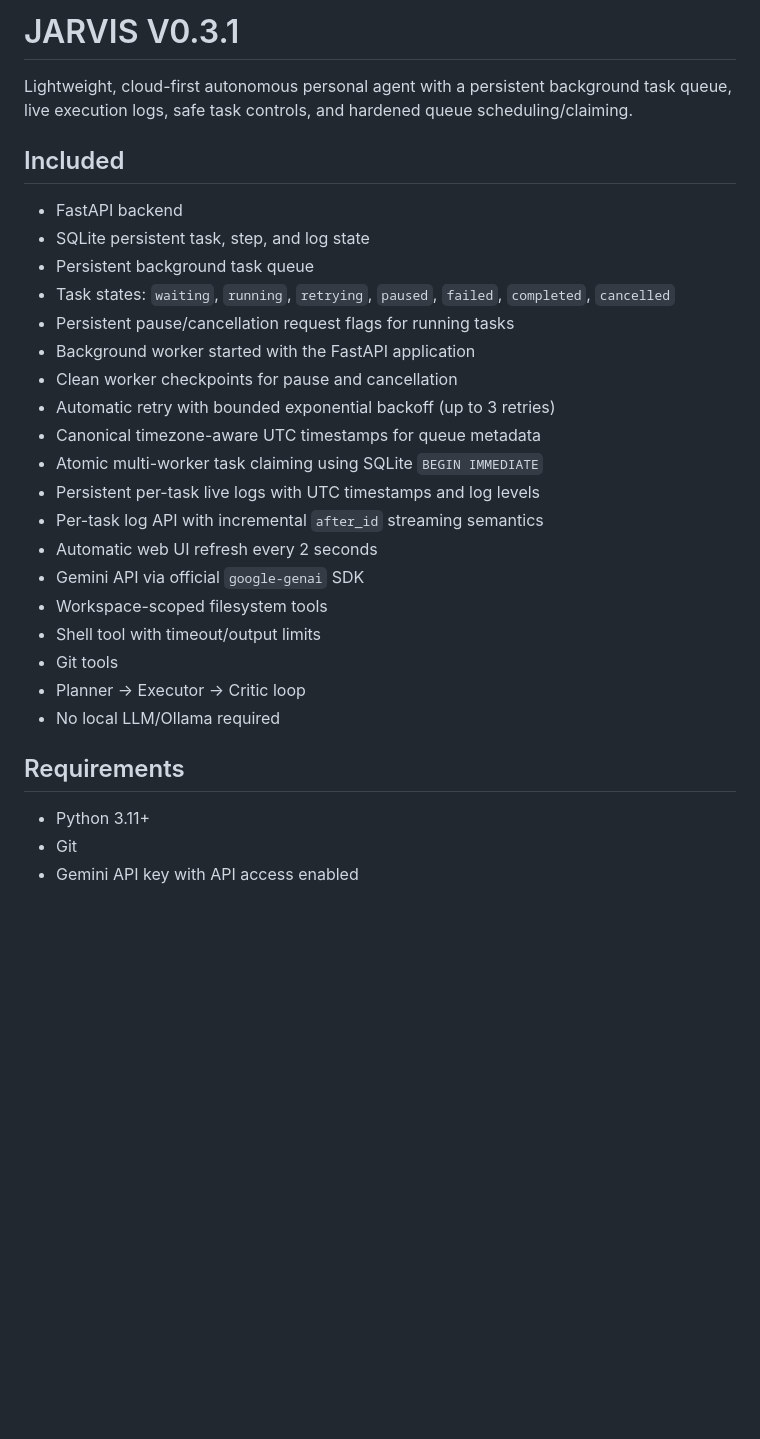
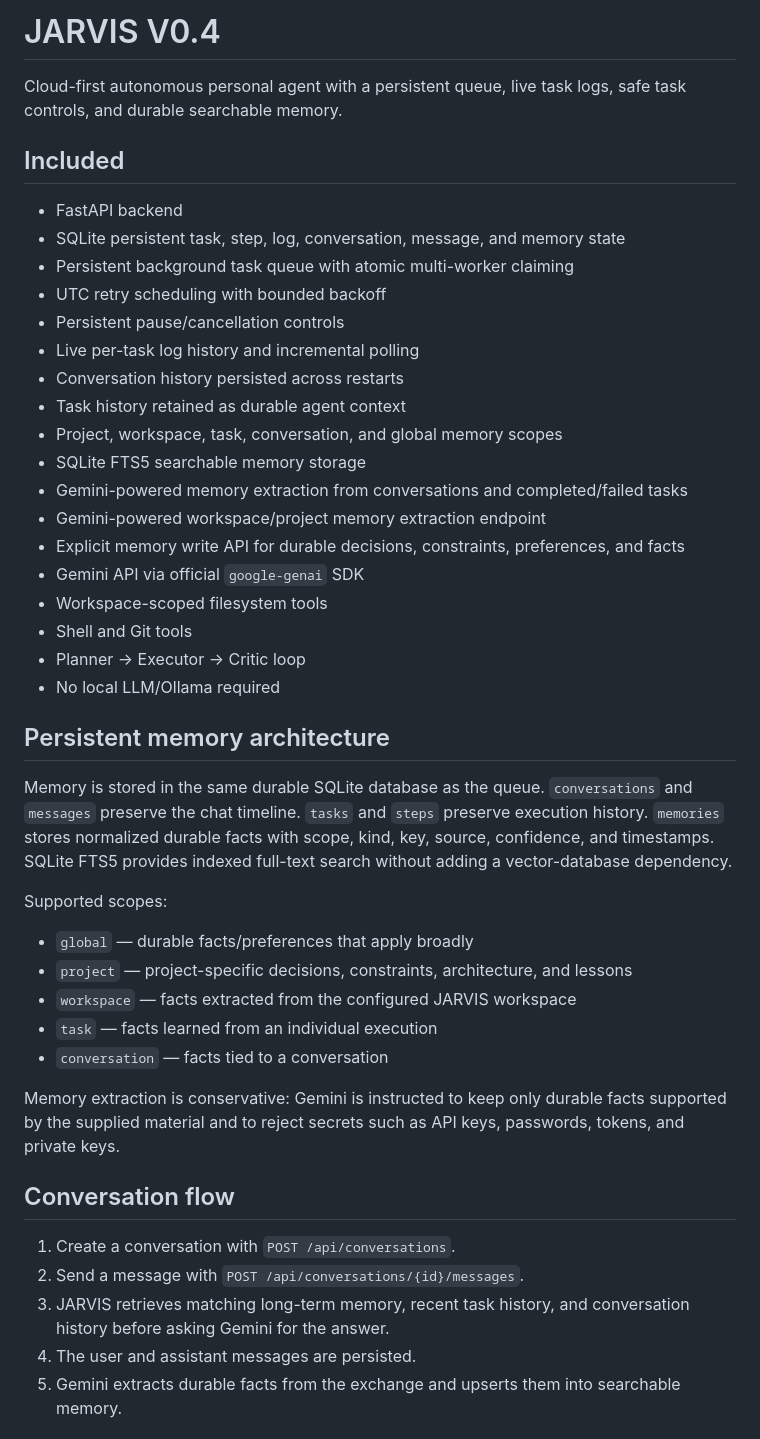
Before and after one commit to sampatkodam/JARVIS, a Markdown page: README.md, the part around one of its changes. Rendered like a GitHub page; blank space fills up the shorter version.

```diff
--- a/README.md
+++ b/README.md
@@ -1,29 +1,43 @@
-# JARVIS V0.3.1
+# JARVIS V0.4
 
-Lightweight, cloud-first autonomous personal agent with a persistent background task queue, live execution logs, safe task controls, and hardened queue scheduling/claiming.
+Cloud-first autonomous personal agent with a persistent queue, live task logs, safe task controls, and durable searchable memory.
 
 ## Included
 - FastAPI backend
-- SQLite persistent task, step, and log state
-- Persistent background task queue
-- Task states: `waiting`, `running`, `retrying`, `paused`, `failed`, `completed`, `cancelled`
-- Persistent pause/cancellation request flags for running tasks
-- Background worker started with the FastAPI application
-- Clean worker checkpoints for pause and cancellation
-- Automatic retry with bounded exponential backoff (up to 3 retries)
-- Canonical timezone-aware UTC timestamps for queue metadata
-- Atomic multi-worker task claiming using SQLite `BEGIN IMMEDIATE`
-- Persistent per-task live logs with UTC timestamps and log levels
-- Per-task log API with incremental `after_id` streaming semantics
-- Automatic web UI refresh every 2 seconds
+- SQLite persistent task, step, log, conversation, message, and memory state
+- Persistent background task queue with atomic multi-worker claiming
+- UTC retry scheduling with bounded backoff
+- Persistent pause/cancellation controls
+- Live per-task log history and incremental polling
+- Conversation history persisted across restarts
+- Task history retained as durable agent context
+- Project, workspace, task, conversation, and global memory scopes
+- SQLite FTS5 searchable memory storage
+- Gemini-powered memory extraction from conversations and completed/failed tasks
+- Gemini-powered workspace/project memory extraction endpoint
+- Explicit memory write API for durable decisions, constraints, preferences, and facts
 - Gemini API via official `google-genai` SDK
 - Workspace-scoped filesystem tools
-- Shell tool with timeout/output limits
-- Git tools
+- Shell and Git tools
 - Planner -> Executor -> Critic loop
 - No local LLM/Ollama required
 
-## Requirements
-- Python 3.11+
-- Git
-- Gemini API key with API access enabled
+## Persistent memory architecture
+Memory is stored in the same durable SQLite database as the queue. `conversations` and `messages` preserve the chat timeline. `tasks` and `steps` preserve execution history. `memories` stores normalized durable facts with scope, kind, key, source, confidence, and timestamps. SQLite FTS5 provides indexed full-text search without adding a vector-database dependency.
+
+Supported scopes:
+- `global` — durable facts/preferences that apply broadly
+- `project` — project-specific decisions, constraints, architecture, and lessons
+- `workspace` — facts extracted from the configured JARVIS workspace
+- `task` — facts learned from an individual execution
+- `conversation` — facts tied to a conversation
+
+Memory extraction is conservative: Gemini is instructed to keep only durable facts supported by the supplied material and to reject secrets such as API keys, passwords, tokens, and private keys.
+
+## Conversation flow
+1. Create a conversation with `POST /api/conversations`.
+2. Send a message with `POST /api/conversations/{id}/messages`.
+3. JARVIS retrieves matching long-term memory, recent task history, and conversation history before asking Gemini for the answer.
+4. The user and assistant messages are persisted.
+5. Gemini extracts durable facts from the exchange and upserts them into searchable memory.
+
```
Also changed, not shown: other parts of README.md (+32 -63 lines).
